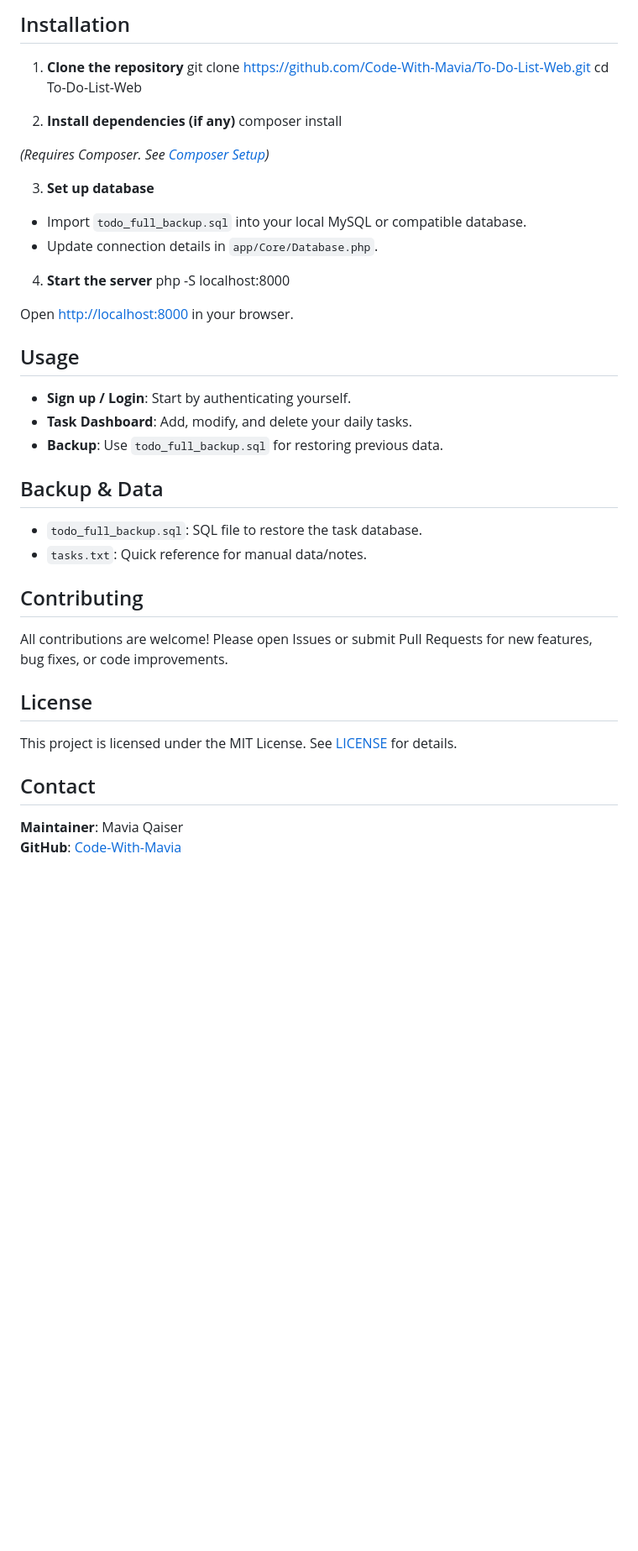
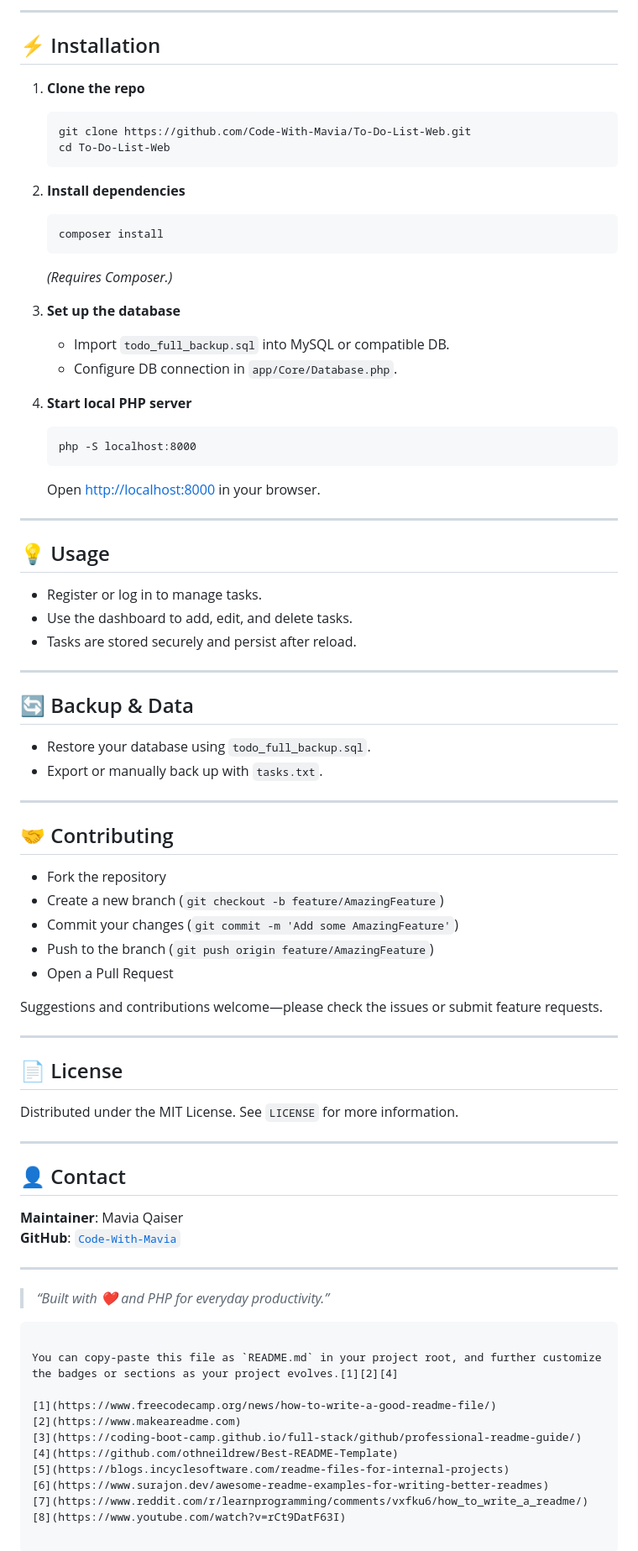
Before and after one commit to Code-With-Mavia/To-Do-List-Web, a Markdown page: README.md, the part around the change printed below. Shown: that part at 84% size. Drawn GitHub-style; blank space fills up the shorter version.

````diff
--- a/README.md
+++ b/README.md
@@ -66,45 +75,83 @@ This project is a robust To-Do List web app showcasing core PHP development with
 
-## Installation
+---
 
-1. **Clone the repository**
-git clone https://github.com/Code-With-Mavia/To-Do-List-Web.git
-cd To-Do-List-Web
+## ⚡ Installation
 
+1. **Clone the repo**
+   ```
+   git clone https://github.com/Code-With-Mavia/To-Do-List-Web.git
+   cd To-Do-List-Web
+   ```
 
-2. **Install dependencies (if any)**
-composer install
+2. **Install dependencies**
+   ```
+   composer install
+   ```
+   *(Requires Composer.)*
 
-*(Requires Composer. See [Composer Setup](https://getcomposer.org/download/))*
+3. **Set up the database**
+   - Import `todo_full_backup.sql` into MySQL or compatible DB.
+   - Configure DB connection in `app/Core/Database.php`.
 
-3. **Set up database**
-- Import `todo_full_backup.sql` into your local MySQL or compatible database.
-- Update connection details in `app/Core/Database.php`.
+4. **Start local PHP server**
+   ```
+   php -S localhost:8000
+   ```
+   Open [http://localhost:8000](http://localhost:8000) in your browser.
 
-4. **Start the server**
-php -S localhost:8000
+---
 
-Open [http://localhost:8000](http://localhost:8000) in your browser.
+## 💡 Usage
 
-## Usage
+- Register or log in to manage tasks.
+- Use the dashboard to add, edit, and delete tasks.
+- Tasks are stored securely and persist after reload.
 
-- **Sign up / Login**: Start by authenticating yourself.
-- **Task Dashboard**: Add, modify, and delete your daily tasks.
-- **Backup**: Use `todo_full_backup.sql` for restoring previous data.
+---
 
-## Backup & Data
+## 🔄 Backup & Data
 
-- `todo_full_backup.sql`: SQL file to restore the task database.
-- `tasks.txt`: Quick reference for manual data/notes.
+- Restore your database using `todo_full_backup.sql`.
+- Export or manually back up with `tasks.txt`.
 
-## Contributing
+---
 
-All contributions are welcome! Please open Issues or submit Pull Requests for new features, bug fixes, or code improvements.
+## 🤝 Contributing
 
-## License
+- Fork the repository
+- Create a new branch (`git checkout -b feature/AmazingFeature`)
+- Commit your changes (`git commit -m 'Add some AmazingFeature'`)
+- Push to the branch (`git push origin feature/AmazingFeature`)
+- Open a Pull Request
 
-This project is licensed under the MIT License. See [LICENSE](LICENSE) for details.
+Suggestions and contributions welcome—please check the issues or submit feature requests.
 
-## Contact
+---
+
+## 📄 License
+
+Distributed under the MIT License. See `LICENSE` for more information.
+
+---
+
+## 👤 Contact
 
 **Maintainer**: Mavia Qaiser
-**GitHub**: [Code-With-Mavia](https://github.com/Code-With-Mavia)
+**GitHub**: [`Code-With-Mavia`](https://github.com/Code-With-Mavia)
+
+---
+
+> _“Built with ❤️ and PHP for everyday productivity.”_
+
+```
+
+You can copy-paste this file as `README.md` in your project root, and further customize the badges or sections as your project evolves.[1][2][4]
+
+[1](https://www.freecodecamp.org/news/how-to-write-a-good-readme-file/)
+[2](https://www.makeareadme.com)
+[3](https://coding-boot-camp.github.io/full-stack/github/professional-readme-guide/)
+[4](https://github.com/othneildrew/Best-README-Template)
+[5](https://blogs.incyclesoftware.com/readme-files-for-internal-projects)
+[6](https://www.surajon.dev/awesome-readme-examples-for-writing-better-readmes)
+[7](https://www.reddit.com/r/learnprogramming/comments/vxfku6/how_to_write_a_readme/)
+[8](https://www.youtube.com/watch?v=rCt9DatF63I)
````
Also changed, not shown: other parts of README.md (+50 -41 lines).
